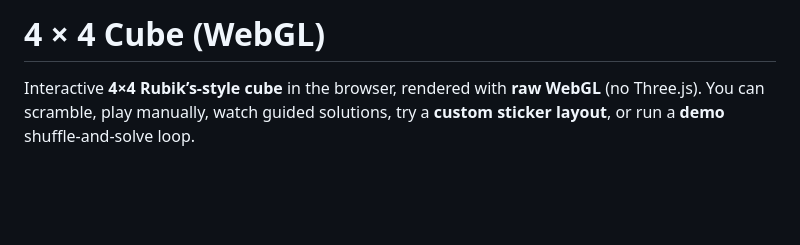
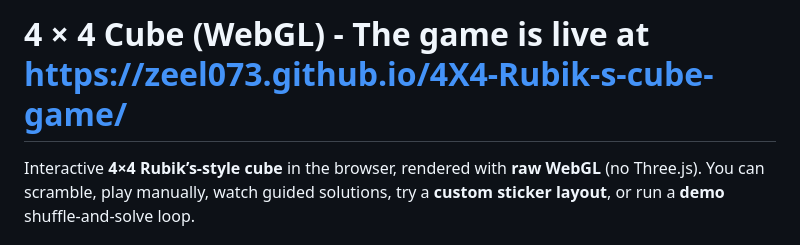
Before and after one commit to zeel073/4X4-Rubik-s-cube-game, a Markdown page: README.md, the part around the change. GitHub-like rendering; blank space fills up the shorter version.

Commit message:
Add live game link to README
Updated README to include live game link.

```diff
--- a/README.md
+++ b/README.md
@@ -1,4 +1,4 @@
-# 4 × 4 Cube (WebGL)
+# 4 × 4 Cube (WebGL) - The game is live at https://zeel073.github.io/4X4-Rubik-s-cube-game/
 
 Interactive **4×4 Rubik’s-style cube** in the browser, rendered with **raw WebGL** (no Three.js). You can scramble, play manually, watch guided solutions, try a **custom sticker layout**, or run a **demo** shuffle-and-solve loop.
 
```
